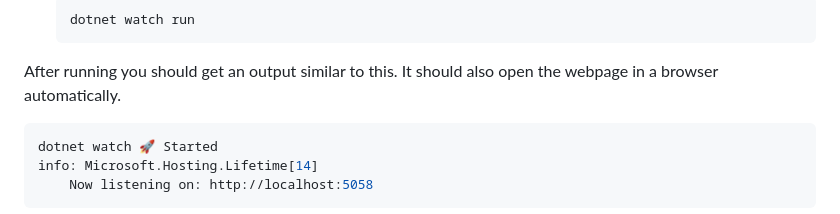
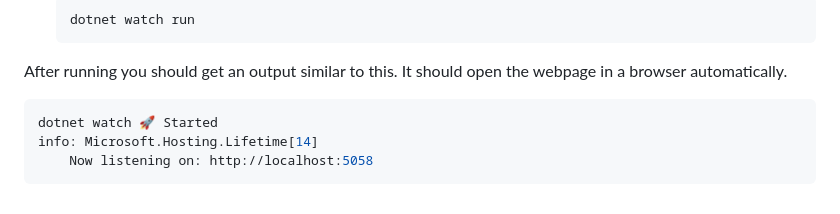
Before and after one commit to Yetalon/finalproject, a Markdown page: README.md, the part around the change. Rendered like a GitHub page.

````diff
--- a/README.md
+++ b/README.md
@@ -43,7 +43,7 @@ Blazor Password Manager is a project I created for my final project in **CSCI 12
   ```bash
   dotnet watch run
   ```
-After running you should get an output similar to this. It should also open the webpage in a browser automatically.
+After running you should get an output similar to this. It should open the webpage in a browser automatically.
   ```bash
   dotnet watch 🚀 Started
   info: Microsoft.Hosting.Lifetime[14]
````
